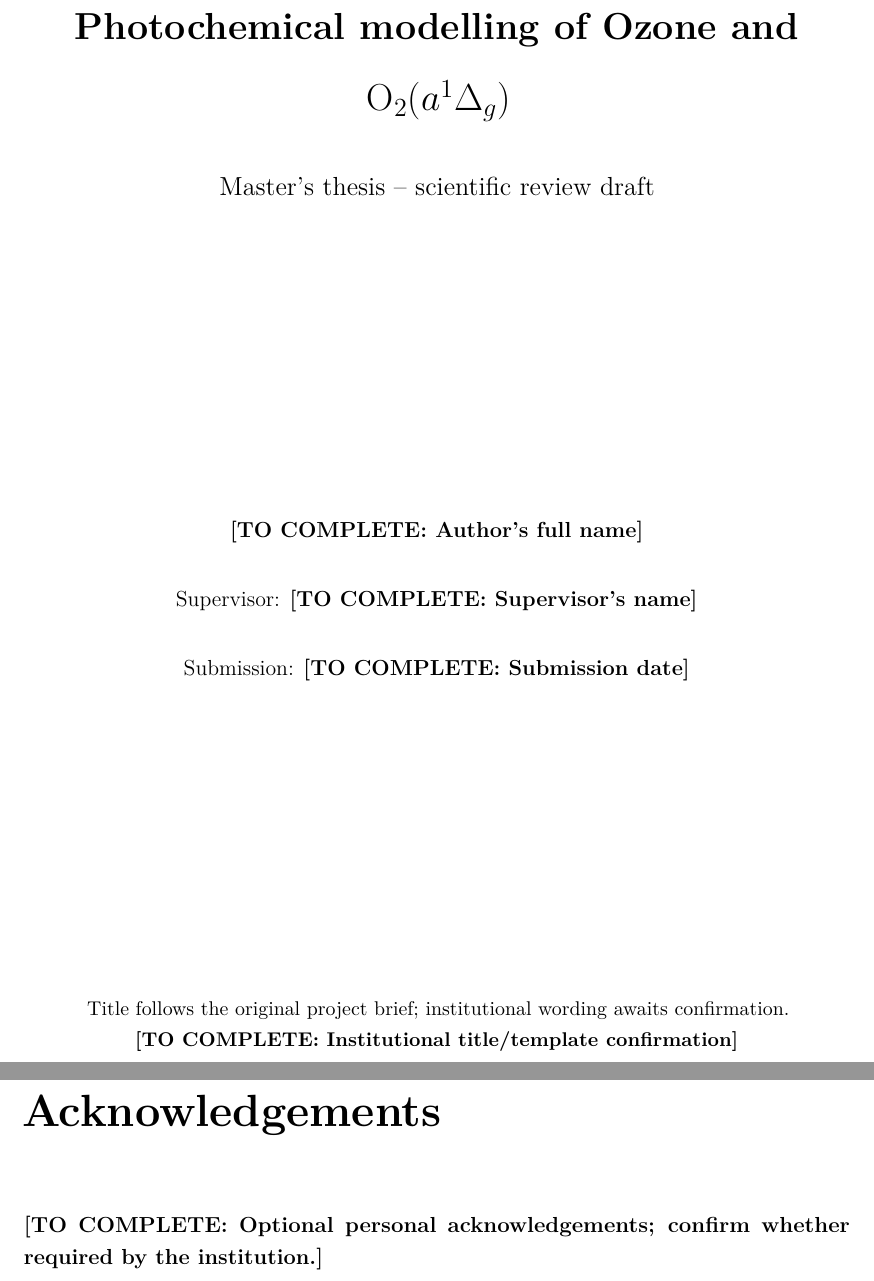
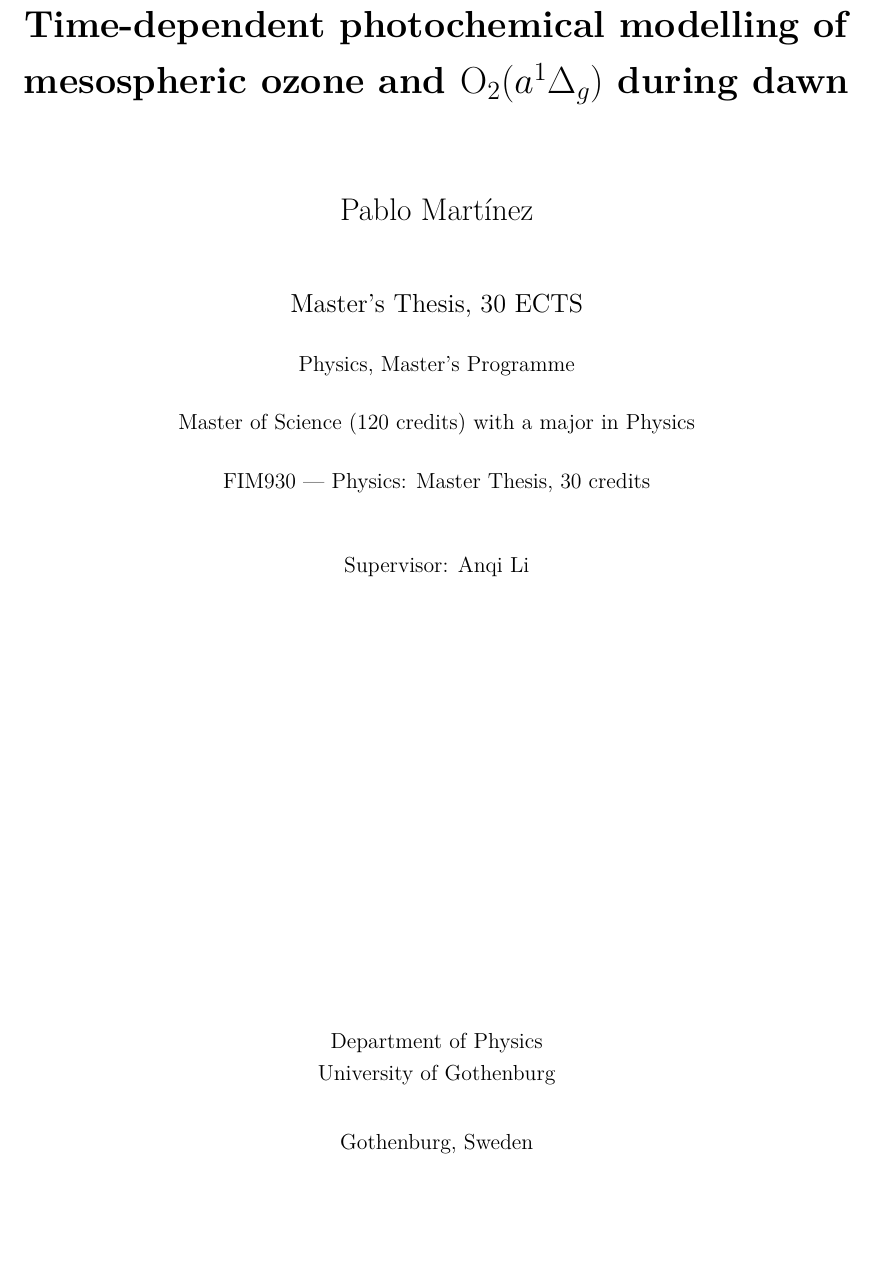
Before and after one commit to pablo40y6/TFM, a LaTeX thesis (thesis/main.tex, which reads thesis/chapters/frontmatter.tex): two parts of pages 1 and 4 of 69 before the commit and part of page 1 of 67 after it, the two joined at a grey line, cut so that both start at the same text, the shorter picture padded with empty space. Compiled offline with pdfLaTeX.

Commit message:
Finalize institutional thesis layout and certify submission PDF

```diff
--- a/thesis/chapters/frontmatter.tex
+++ b/thesis/chapters/frontmatter.tex
@@ -15,6 +15,3 @@ La partici\'on estacionaria original de los radicales pierde su ra\'iz f\'isica
 Los experimentos describen el amanecer de referencia, cuatro escenarios estacionales y tres latitudes, con actividad solar y geomagn\'etica fija e inicializaci\'on aproximada a partir del mediod\'ia solar previo. El ozono disminuye notablemente en los niveles superiores mientras aumenta el ox\'igeno singlete; cerca de 80~km aparece una respuesta no mon\'otona. La comparaci\'on estacional cambia con la altura. Con id\'entico estado inicial, las atm\'osferas fija y variable producen diferencias m\'aximas relevantes de 69,21\% en ozono y 24,61\% en $\Delta$. Las variantes de las concentraciones at\'omicas iniciales tambi\'en producen sensibilidades importantes.
 
 El resultado es un marco mecan\'istico verificado num\'ericamente dentro del horizonte finito estudiado, no una climatolog\'ia validada mediante observaciones. La inicializaci\'on aproximada, los reservorios y el ozono exterior prescritos, la actividad fija y la ausencia de transporte limitan su interpretaci\'on atmosf\'erica. Las prioridades futuras son mejorar las condiciones iniciales, evaluar el transporte y realizar comparaciones con observaciones compatibles.
-
-\chapter*{Acknowledgements}\addcontentsline{toc}{chapter}{Acknowledgements}
-\missing{Optional personal acknowledgements; confirm whether required by the institution.}
--- a/thesis/main.tex
+++ b/thesis/main.tex
@@ -19,18 +18,28 @@
 \newcommand{\resultfigure}[5][\textwidth]{\begin{figure}[p]\centering\includegraphics[width=#1]{#2.pdf}\caption{#3}\label{#4}\end{figure}#5}
 \begin{document}
+\hypersetup{pdftitle={Time-dependent photochemical modelling of mesospheric ozone and O2(a1Delta g) during dawn},pdfauthor={Pablo Martínez}}
 \hypersetup{pageanchor=false}
 \begin{titlepage}\centering
-{\Large\missing{University}}\par\vspace{1cm}
-{\large\missing{Official master's programme}}\par\vspace{2cm}
-{\LARGE\bfseries Photochemical modelling of Ozone and\par\vspace{0.3cm}\singlet\par}
-\vspace{1cm}{\large Master's thesis -- scientific review draft}\par
+\vspace*{1cm}
+{\LARGE\bfseries Time-dependent photochemical modelling of mesospheric ozone and \singlet\ during dawn\par}
+\vspace{1.5cm}
+{\Large Pablo Mart\'inez\par}
+\vspace{1cm}
+{\large Master's Thesis, 30 ECTS\par}
+\vspace{0.5cm}
+Physics, Master's Programme\par
+\vspace{0.5cm}
+Master of Science (120 credits) with a major in Physics\par
+\vspace{0.5cm}
+FIM930 --- Physics: Master Thesis, 30 credits\par
+\vspace{1cm}
+Supervisor: Anqi Li\par
 \vfill
-\missing{Author's full name}\par\vspace{0.7cm}
-Supervisor: \missing{Supervisor's name}\par\vspace{0.7cm}
-Submission: \missing{Submission date}\par
-\vfill
-\small Title follows the original project brief; institutional wording awaits confirmation.
-\par\missing{Institutional title/template confirmation}
+Department of Physics\par
+University of Gothenburg\par
+\vspace{0.7cm}
+Gothenburg, Sweden\par
+2026\par
 \end{titlepage}
 \pagenumbering{roman}
 \hypersetup{pageanchor=true}
```
Also changed, not shown: thesis/chapters/06_validation.tex (+1 -1 lines), thesis/chapters/09_conclusions.tex (+1 -1 lines), thesis/chapters/appendices.tex (+1 -1 lines), thesis/README.md, thesis/main.tex (4 more changed lines), 2 other files.
